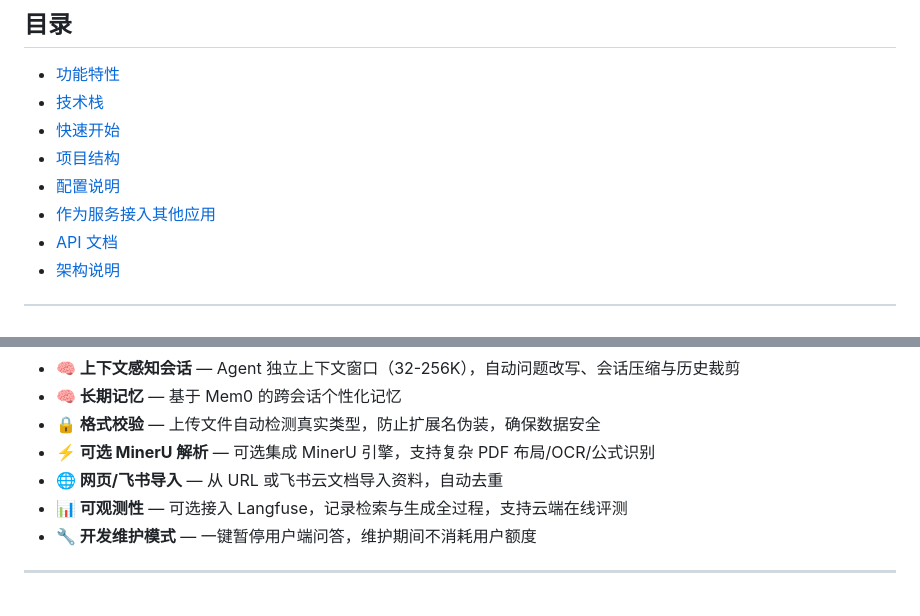
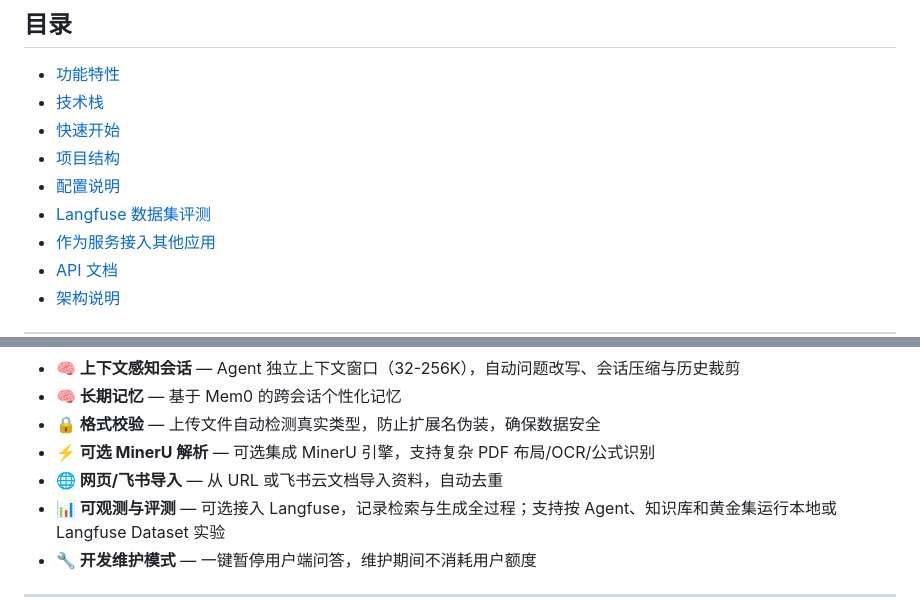
Before and after one commit to mengzhongjie/Zhida-Engine, a Markdown page: README.md, 2 parts joined by grey strips. Rendered like a GitHub page.

```diff
--- a/README.md
+++ b/README.md
@@ -11,6 +11,7 @@
 - [快速开始](#快速开始)
 - [项目结构](#项目结构)
 - [配置说明](#配置说明)
+- [Langfuse 数据集评测](#langfuse-数据集评测)
 - [作为服务接入其他应用](#作为服务接入其他应用)
 - [API 文档](#api-文档)
 - [架构说明](#架构说明)
@@ -29,7 +30,7 @@
 - **🔒 格式校验** — 上传文件自动检测真实类型，防止扩展名伪装，确保数据安全
 - **⚡ 可选 MinerU 解析** — 可选集成 MinerU 引擎，支持复杂 PDF 布局/OCR/公式识别
 - **🌐 网页/飞书导入** — 从 URL 或飞书云文档导入资料，自动去重
-- **📊 可观测性** — 可选接入 Langfuse，记录检索与生成全过程，支持云端在线评测
+- **📊 可观测与评测** — 可选接入 Langfuse，记录检索与生成全过程；支持按 Agent、知识库和黄金集运行本地或 Langfuse Dataset 实验
 - **🔧 开发维护模式** — 一键暂停用户端问答，维护期间不消耗用户额度
 
 ---
```
Also changed, not shown: other parts of README.md (+45 -6 lines).
